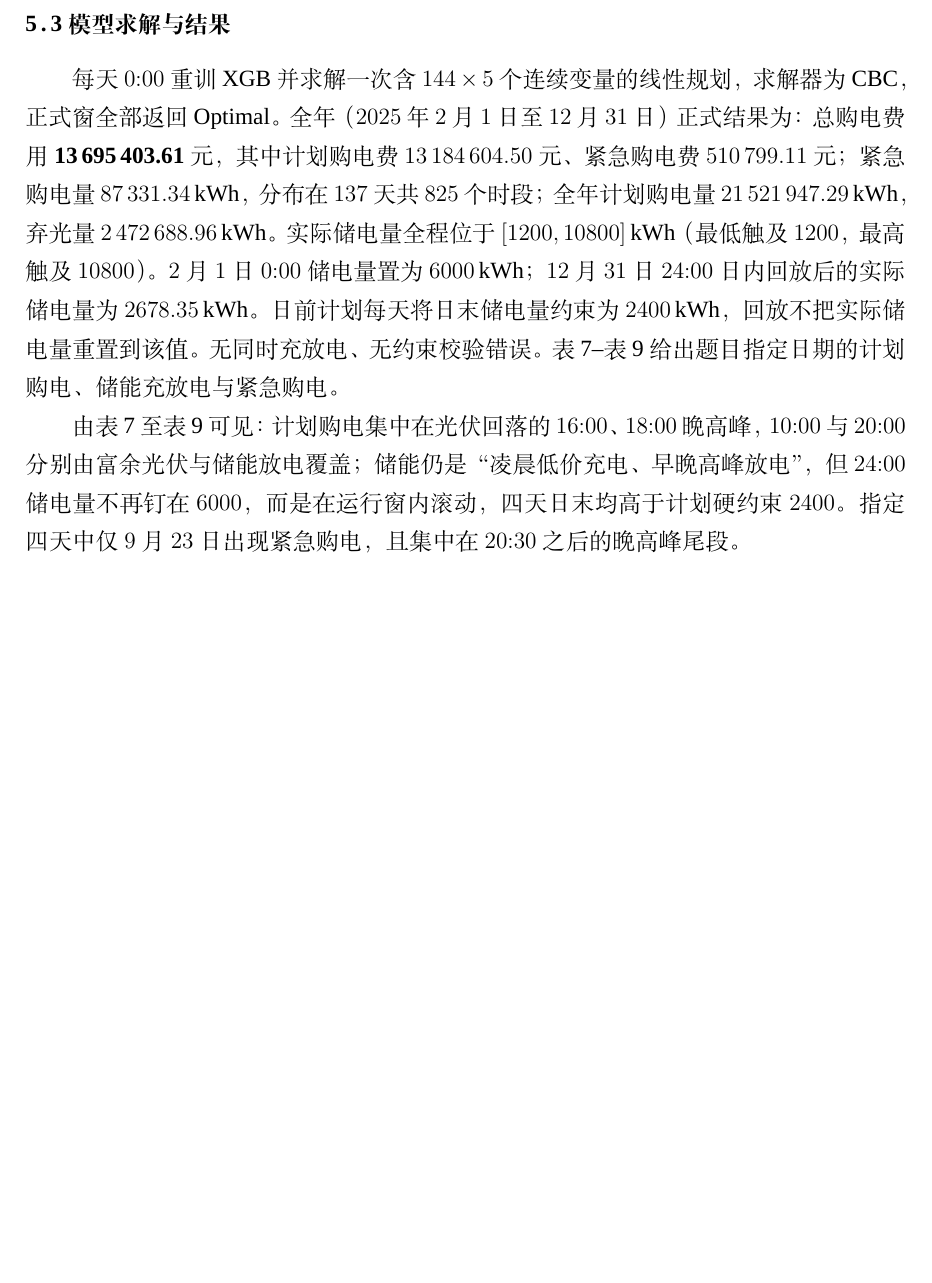
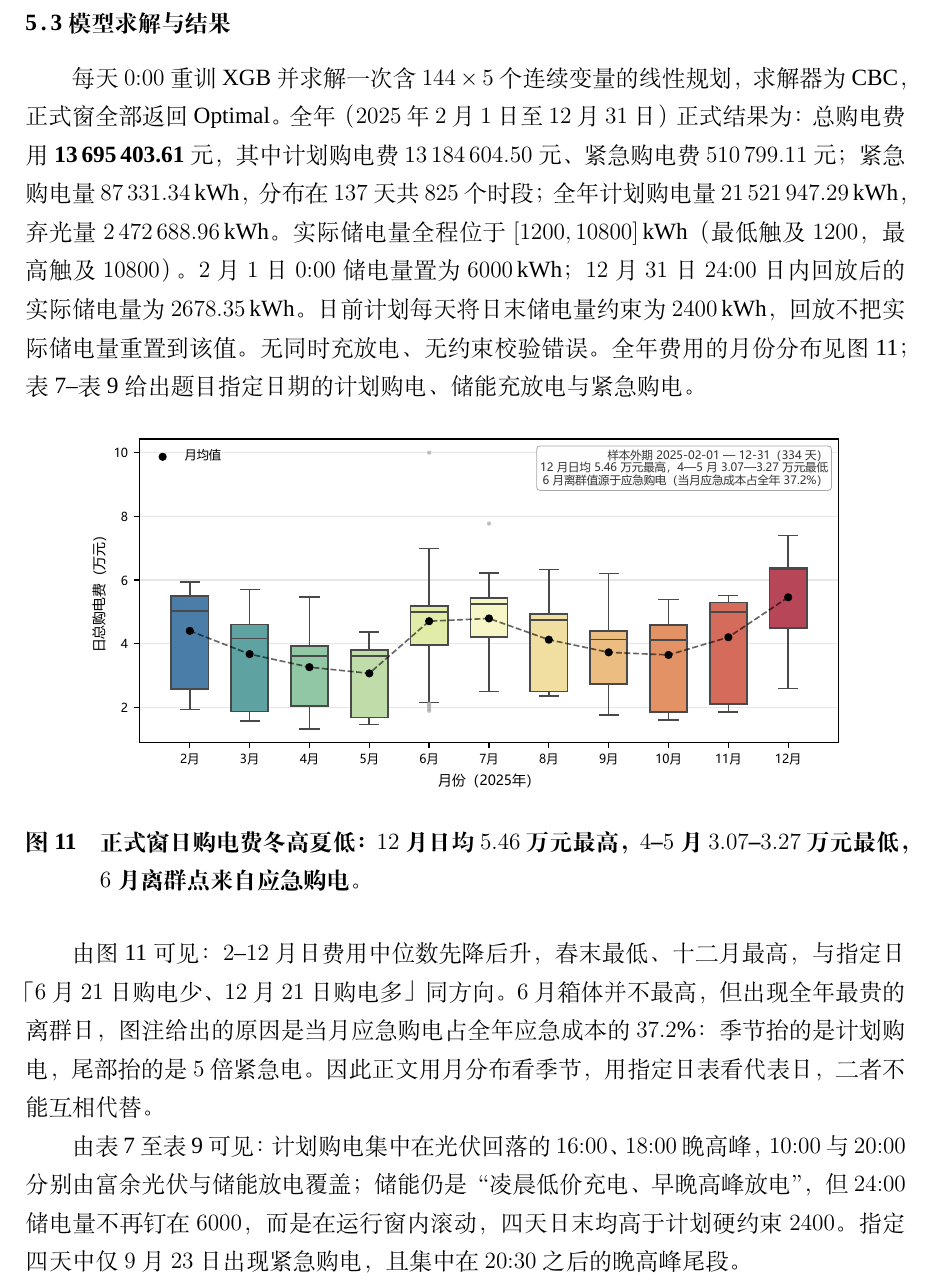
Before and after one commit to Sen-illion/math-modeling-paper, a LaTeX thesis (main_print.tex, which reads sections/q2.tex): part of page 21 of 46 before the commit and part of page 22 of 47 after it, cut so that both start at the same text, the shorter picture padded with empty space. Compiled offline with XeLaTeX; a missing font is replaced by an installed copy or a similar font.

Commit message:
Place the January rho-S* grid after the parameter list and the monthly cost boxplot after the annual totals.
Co-authored-by: Cursor <cursoragent@cursor.com>

```diff
--- a/sections/q2.tex
+++ b/sections/q2.tex
@@ -136,7 +145,16 @@ C=\sum_{t}\pi_t G_t+\sum_{t}5\pi_t e_t,
 
 \subsection{模型求解与结果}
 
-每天 $0{:}00$ 重训 XGB 并求解一次含 $144\times5$ 个连续变量的线性规划，求解器为 CBC，正式窗全部返回 Optimal。全年（$2025$ 年 $2$ 月 $1$ 日至 $12$ 月 $31$ 日）正式结果为：总购电费用 $\textbf{13\,695\,403.61}$ 元，其中计划购电费 $13\,184\,604.50$ 元、紧急购电费 $510\,799.11$ 元；紧急购电量 $87\,331.34$\,kWh，分布在 $137$ 天共 $825$ 个时段；全年计划购电量 $21\,521\,947.29$\,kWh，弃光量 $2\,472\,688.96$\,kWh。实际储电量全程位于 $[1200,10800]$\,kWh（最低触及 $1200$，最高触及 $10800$）。$2$ 月 $1$ 日 $0{:}00$ 储电量置为 $6000$\,kWh；$12$ 月 $31$ 日 $24{:}00$ 日内回放后的实际储电量为 $2678.35$\,kWh。日前计划每天将日末储电量约束为 $2400$\,kWh，回放不把实际储电量重置到该值。无同时充放电、无约束校验错误。表~\ref{tab:q2_purchase}--表~\ref{tab:q2_emergency} 给出题目指定日期的计划购电、储能充放电与紧急购电。
+每天 $0{:}00$ 重训 XGB 并求解一次含 $144\times5$ 个连续变量的线性规划，求解器为 CBC，正式窗全部返回 Optimal。全年（$2025$ 年 $2$ 月 $1$ 日至 $12$ 月 $31$ 日）正式结果为：总购电费用 $\textbf{13\,695\,403.61}$ 元，其中计划购电费 $13\,184\,604.50$ 元、紧急购电费 $510\,799.11$ 元；紧急购电量 $87\,331.34$\,kWh，分布在 $137$ 天共 $825$ 个时段；全年计划购电量 $21\,521\,947.29$\,kWh，弃光量 $2\,472\,688.96$\,kWh。实际储电量全程位于 $[1200,10800]$\,kWh（最低触及 $1200$，最高触及 $10800$）。$2$ 月 $1$ 日 $0{:}00$ 储电量置为 $6000$\,kWh；$12$ 月 $31$ 日 $24{:}00$ 日内回放后的实际储电量为 $2678.35$\,kWh。日前计划每天将日末储电量约束为 $2400$\,kWh，回放不把实际储电量重置到该值。无同时充放电、无约束校验错误。全年费用的月份分布见图~\ref{fig:q2_monthly}；表~\ref{tab:q2_purchase}--表~\ref{tab:q2_emergency} 给出题目指定日期的计划购电、储能充放电与紧急购电。
+
+\begin{figure}[htbp]
+  \centering
+  \includegraphics[width=0.88\textwidth]{q2_monthly_cost_boxplot.pdf}
+  \caption{正式窗日购电费冬高夏低：$12$ 月日均 $5.46$ 万元最高，$4$--$5$ 月 $3.07$--$3.27$ 万元最低，$6$ 月离群点来自应急购电。}
+  \label{fig:q2_monthly}
+\end{figure}
+
+由图~\ref{fig:q2_monthly} 可见：$2$--$12$ 月日费用中位数先降后升，春末最低、十二月最高，与指定日「$6$ 月 $21$ 日购电少、$12$ 月 $21$ 日购电多」同方向。$6$ 月箱体并不最高，但出现全年最贵的离群日，图注给出的原因是当月应急购电占全年应急成本的 $37.2\%$：季节抬的是计划购电，尾部抬的是 $5$ 倍紧急电。因此正文用月分布看季节，用指定日表看代表日，二者不能互相代替。
 
 \begin{table}[htbp]
   \centering
```
Also changed, not shown: figures/q2_january_sensitivity_grid.pdf (added), figures/q2_january_sensitivity_grid.png (added), figures/q2_monthly_cost_boxplot.pdf (added), figures/q2_monthly_cost_boxplot.png (added), sections/q2.tex (11 more changed lines).
